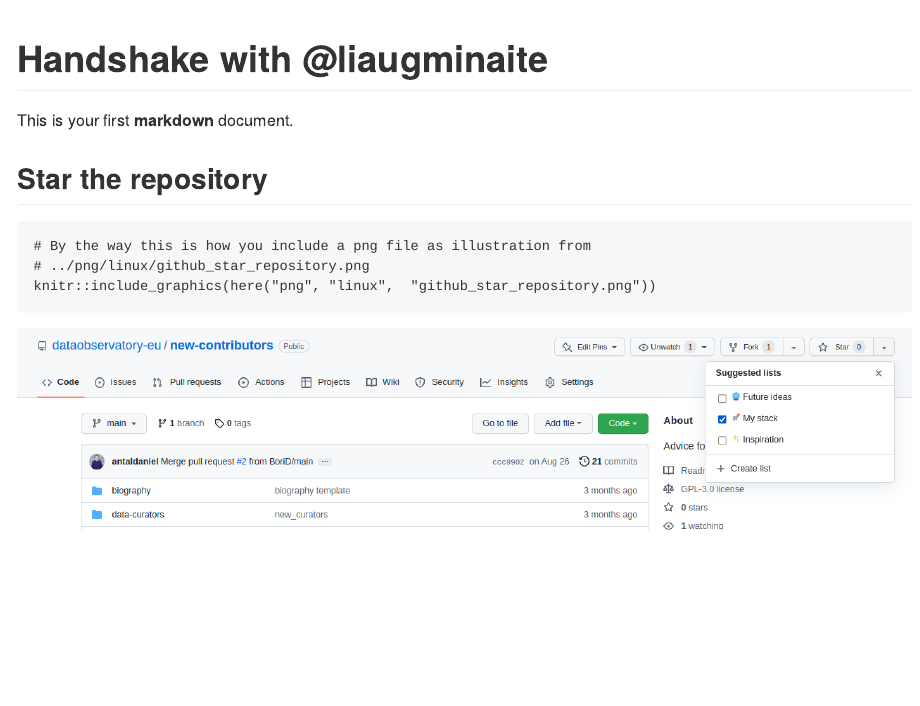
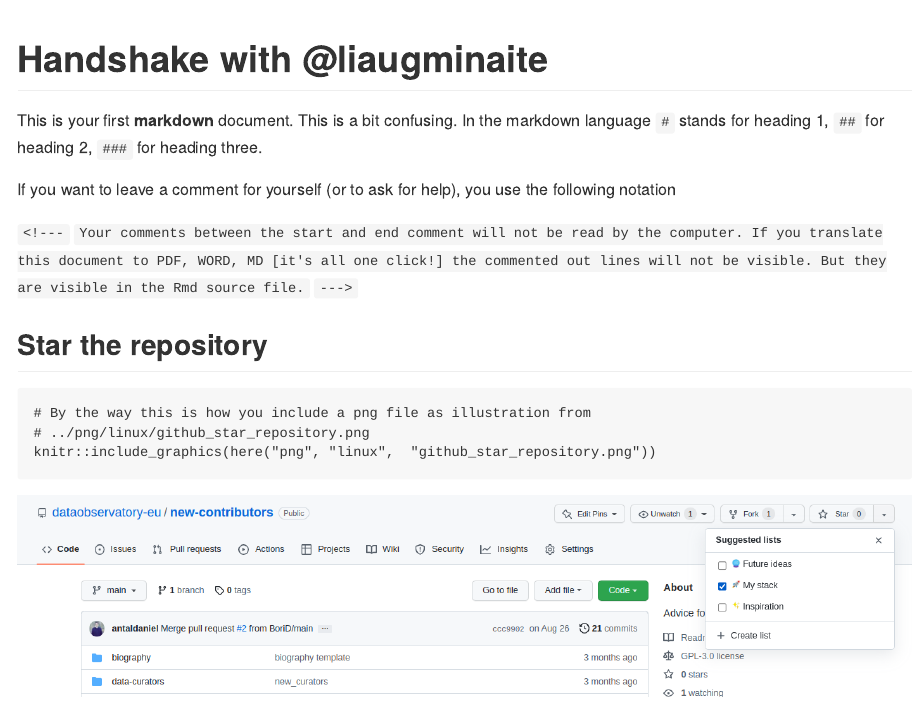
Before and after one commit to dataobservatory-eu/new-contributors, an R Markdown document (Liaugminaite.Rmd): the page in a window 1100 px wide, from its top. Rendered offline with R 4.5, knitr and Pandoc, with nearby package versions.

Commit message:
How to comment things

````diff
--- a/Liaugminaite.Rmd
+++ b/Liaugminaite.Rmd
@@ -1,5 +1,10 @@
 ---
+# This part is in the YAML Language
+# https://learnxinyminutes.com/docs/yaml/
+# YAML is a data serialisation language designed to be directly writable and readable by humans.
+# We use YAML to do the 'behind the scenes' adjustmetns of a text document.
 title: "Gabija"
+# The hashmark sign is to leave comments that is not read by the computer.
 author: "Daniel Antal"
 date: "2022-10-04"
 output:
@@ -11,13 +16,27 @@ output:
 
 # Handshake with @liaugminaite
 
-This is your first **markdown** document.
+This is your first **markdown** document. This is a bit confusing.  In the markdown language `#` stands for heading 1, `##` for heading 2, `###` for heading three.
 
 ```{r setup, include=FALSE}
+# This is a separated are with your first R code.
+# You load the 'here' library first. It makes sure that file paths are treated consistently across
+# Windows, Mac and Unix/Linux systems
+# The hasmark is still for comments.
 library(here)
-#This a code that will be used to translate this document to pdf or epub.
+# This a code that will be used to translate this document to pdf or epub.
 knitr::opts_chunk$set(echo = TRUE)
 ```
+
+If you want to leave a comment for yourself (or to ask for help), you use the following notation
+
+`<!---`
+`Your comments between the start and end comment will not be read by the computer. If you translate this document to PDF, WORD, MD [it's all one click!] the commented out lines will not be visible. But they are visible in the Rmd source file. `
+`--->`
+
+<!---
+You see, this is not visible in the final output, only here.
+--->
 
 ## Star the repository
 
````
